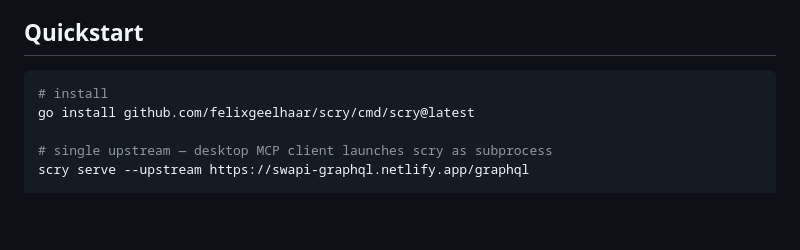
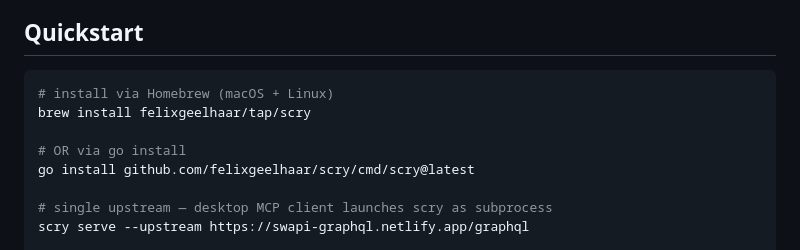
Before and after one commit to felixgeelhaar/scry, a Markdown page: README.md, the part around the change. Rendered like a GitHub page; blank space fills up the shorter version.

Commit message:
docs(readme): surface brew install path
Homebrew tap automation is wired (goreleaser brews block +
HOMEBREW_TAP_TOKEN secret); v0.4.1 verifies the bump fires
end-to-end. README install section now leads with the brew
path since that's the right default for macOS/Linux
operators.

````diff
--- a/README.md
+++ b/README.md
@@ -41,7 +41,10 @@ tokens of overhead per session. scry keeps the agent's context small —
 ## Quickstart
 
 ```bash
-# install
+# install via Homebrew (macOS + Linux)
+brew install felixgeelhaar/tap/scry
+
+# OR via go install
 go install github.com/felixgeelhaar/scry/cmd/scry@latest
 
 # single upstream — desktop MCP client launches scry as subprocess
````
